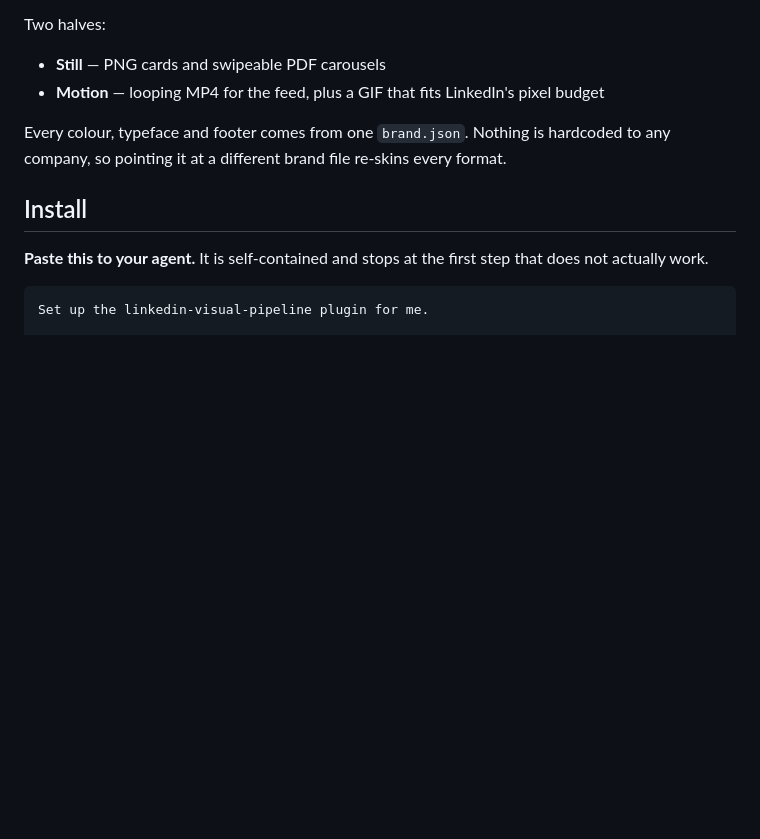
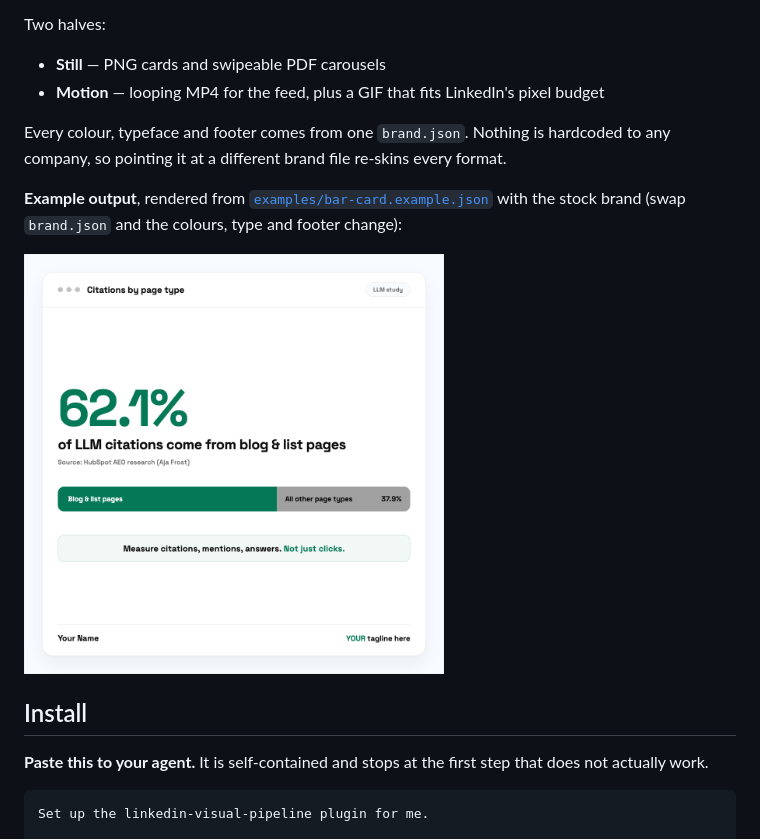
Before and after one commit to antonvnukov/linkedin-visual-pipeline, a Markdown page: README.md, the part around the change. Drawn GitHub-style; pictures changed too: assets/example-card.png (added); blank space fills up the shorter version.

Commit message:
README: add a rendered example card
Co-Authored-By: Claude Sonnet 5.5 <noreply@anthropic.com>

```diff
--- a/README.md
+++ b/README.md
@@ -18,6 +18,11 @@ Two halves:
 
 Every colour, typeface and footer comes from one `brand.json`. Nothing is hardcoded to any
 company, so pointing it at a different brand file re-skins every format.
+
+**Example output**, rendered from [`examples/bar-card.example.json`](examples/bar-card.example.json)
+with the stock brand (swap `brand.json` and the colours, type and footer change):
+
+<img src="assets/example-card.png" alt="Example card: a bar chart card with a large 62.1% stat and a green and gray split bar, rendered by the pipeline from a JSON spec" width="420">
 
 ## Install
 
```
